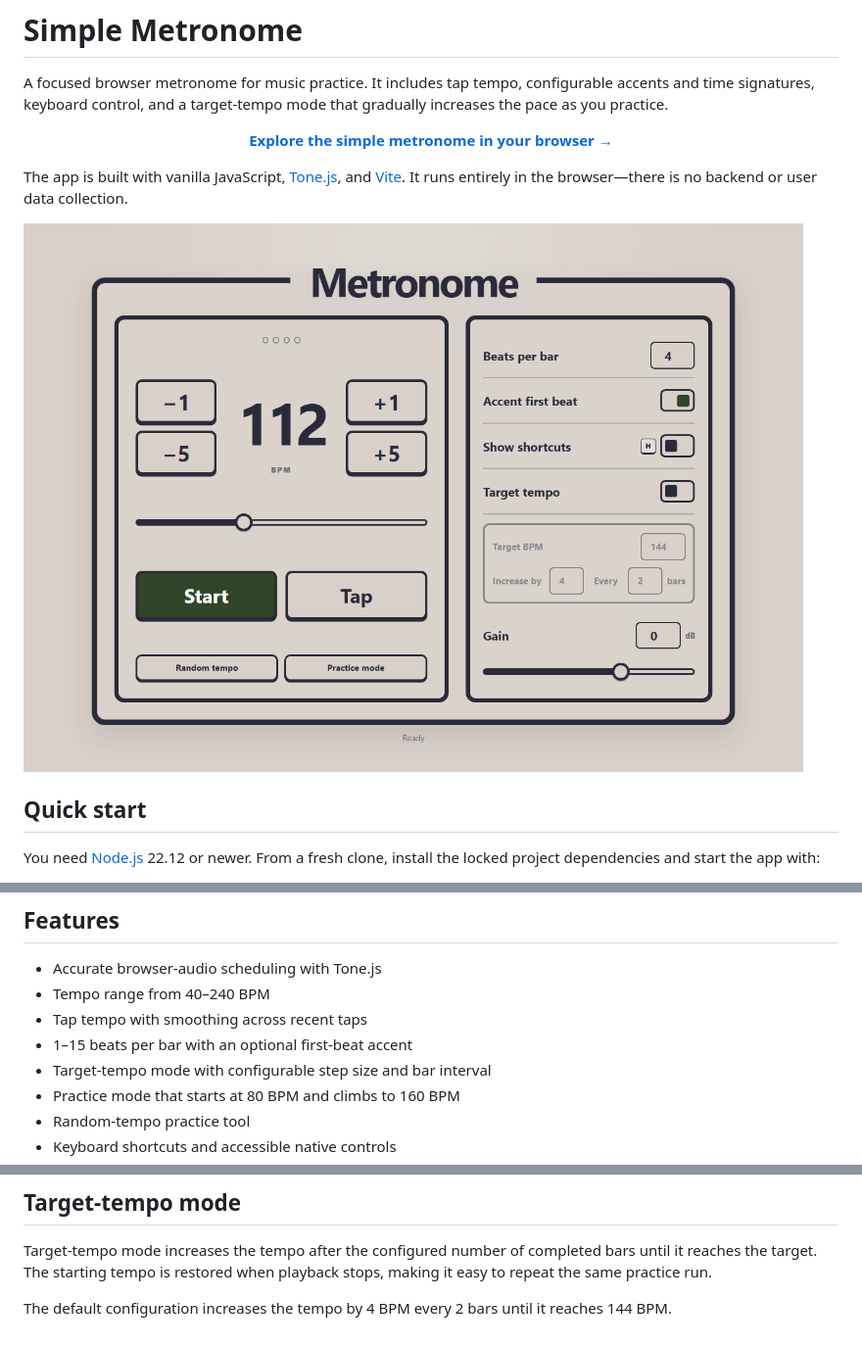
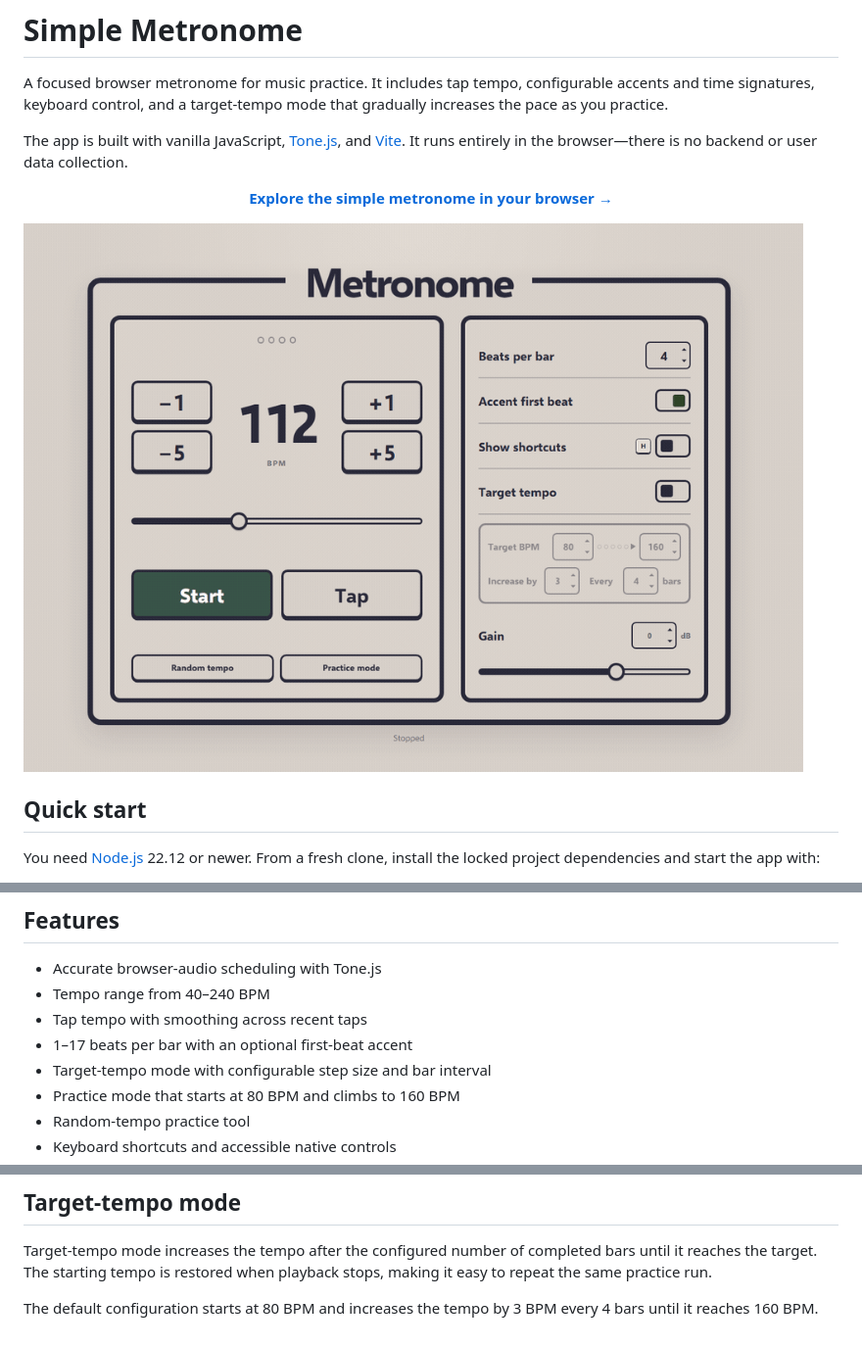
Before and after one commit to NickLalo/simple-metronome, a Markdown page: README.md, 3 parts joined by grey strips. Shown at 98% size. GitHub-like rendering; pictures changed too: public/images/simple-metronome-demo.gif (added).

Commit message:
Refine metronome experience and presentation

```diff
--- a/README.md
+++ b/README.md
@@ -1,14 +1,14 @@
 # Simple Metronome
 
 A focused browser metronome for music practice. It includes tap tempo, configurable accents and time signatures, keyboard control, and a target-tempo mode that gradually increases the pace as you practice.
+
+The app is built with vanilla JavaScript, [Tone.js](https://tonejs.github.io/), and [Vite](https://vite.dev/). It runs entirely in the browser—there is no backend or user data collection.
 
 <p align="center">
   <a href="https://nicklalo.github.io/simple-metronome/"><strong>Explore the simple metronome in your browser →</strong></a>
 </p>
 
-The app is built with vanilla JavaScript, [Tone.js](https://tonejs.github.io/), and [Vite](https://vite.dev/). It runs entirely in the browser—there is no backend or user data collection.
-
-![Simple Metronome interface](public/images/simple-metronome-screenshot.png)
+![Simple Metronome demonstration](public/images/simple-metronome-demo.gif)
 
 ## Quick start
 
@@ -35,7 +35,7 @@ You can combine these with other Vite options, for example `./run.sh -n --host 0
 - Accurate browser-audio scheduling with Tone.js
 - Tempo range from 40–240 BPM
 - Tap tempo with smoothing across recent taps
-- 1–15 beats per bar with an optional first-beat accent
+- 1–17 beats per bar with an optional first-beat accent
 - Target-tempo mode with configurable step size and bar interval
 - Practice mode that starts at 80 BPM and climbs to 160 BPM
 - Random-tempo practice tool
@@ -100,4 +100,4 @@ Keyboard shortcuts pause while a form control is focused. Press <kbd>Escape</kbd
 
 Target-tempo mode increases the tempo after the configured number of completed bars until it reaches the target. The starting tempo is restored when playback stops, making it easy to repeat the same practice run.
 
-The default configuration increases the tempo by 4 BPM every 2 bars until it reaches 144 BPM.
+The default configuration starts at 80 BPM and increases the tempo by 3 BPM every 4 bars until it reaches 160 BPM.
```
Also changed, not shown: 13 other files.
